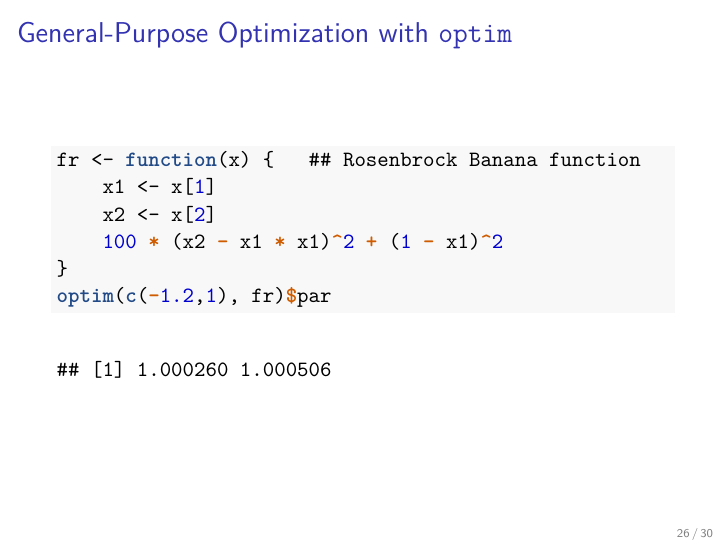
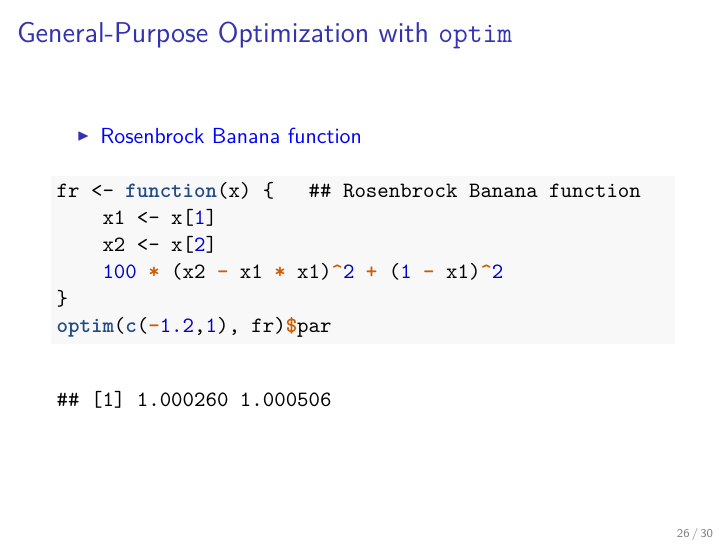
Before and after one commit to MatixR/mfeR2017, an R Markdown document (week2/week2.Rmd): page 26 of 30. The pictures show the output file week2/week2.pdf that the author committed with the source.

Commit message:
minor changes in slides 21 and 26

````diff
--- a/week2/week2.Rmd
+++ b/week2/week2.Rmd
@@ -225,6 +225,7 @@ f(root$root)
 ```
 
 ## General-Purpose Optimization with `optim`
+- [Rosenbrock Banana function](https://en.wikipedia.org/wiki/Rosenbrock_function)
 ```{r}
 fr <- function(x) {   ## Rosenbrock Banana function
     x1 <- x[1]
````
Also changed, not shown: week2/week2.pdf.
